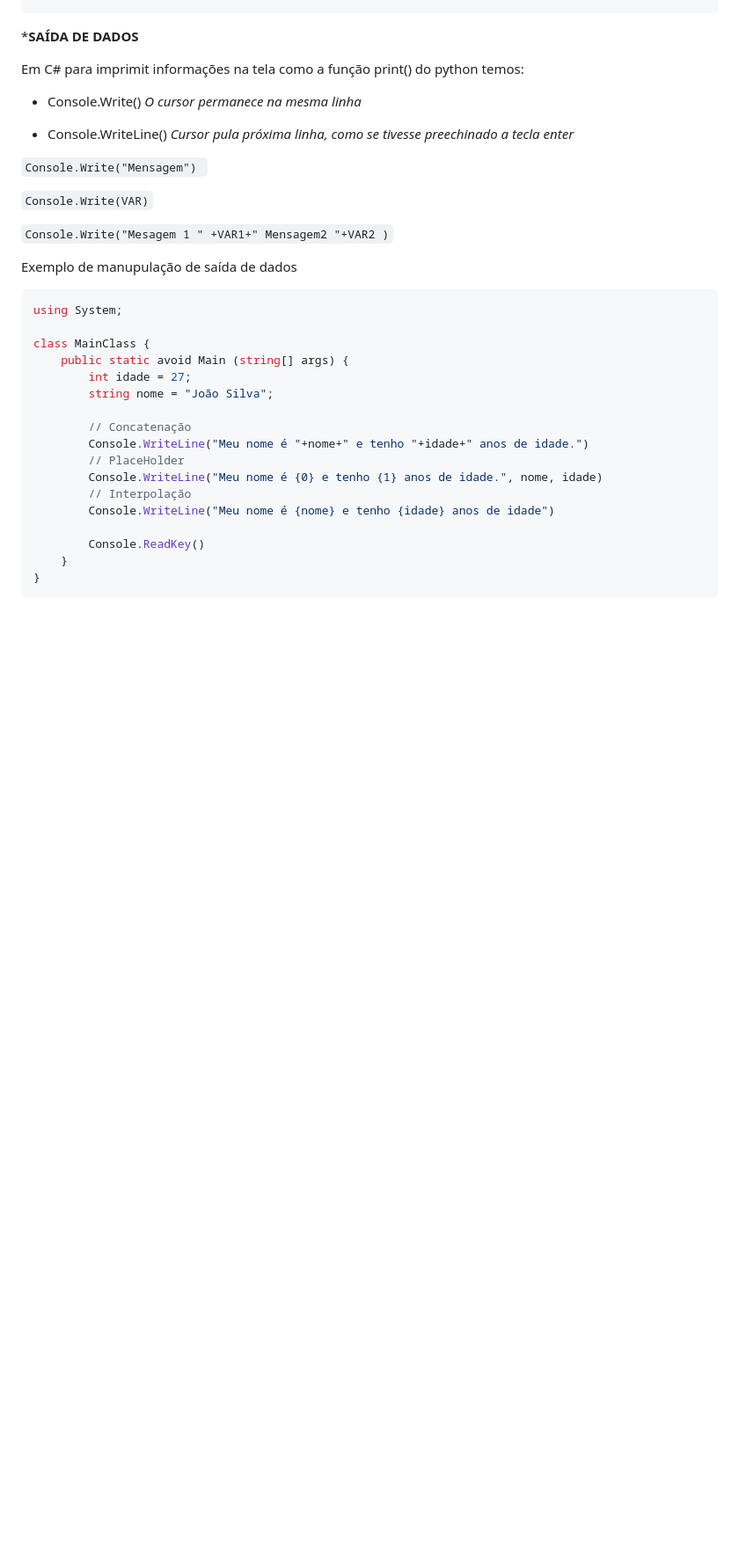
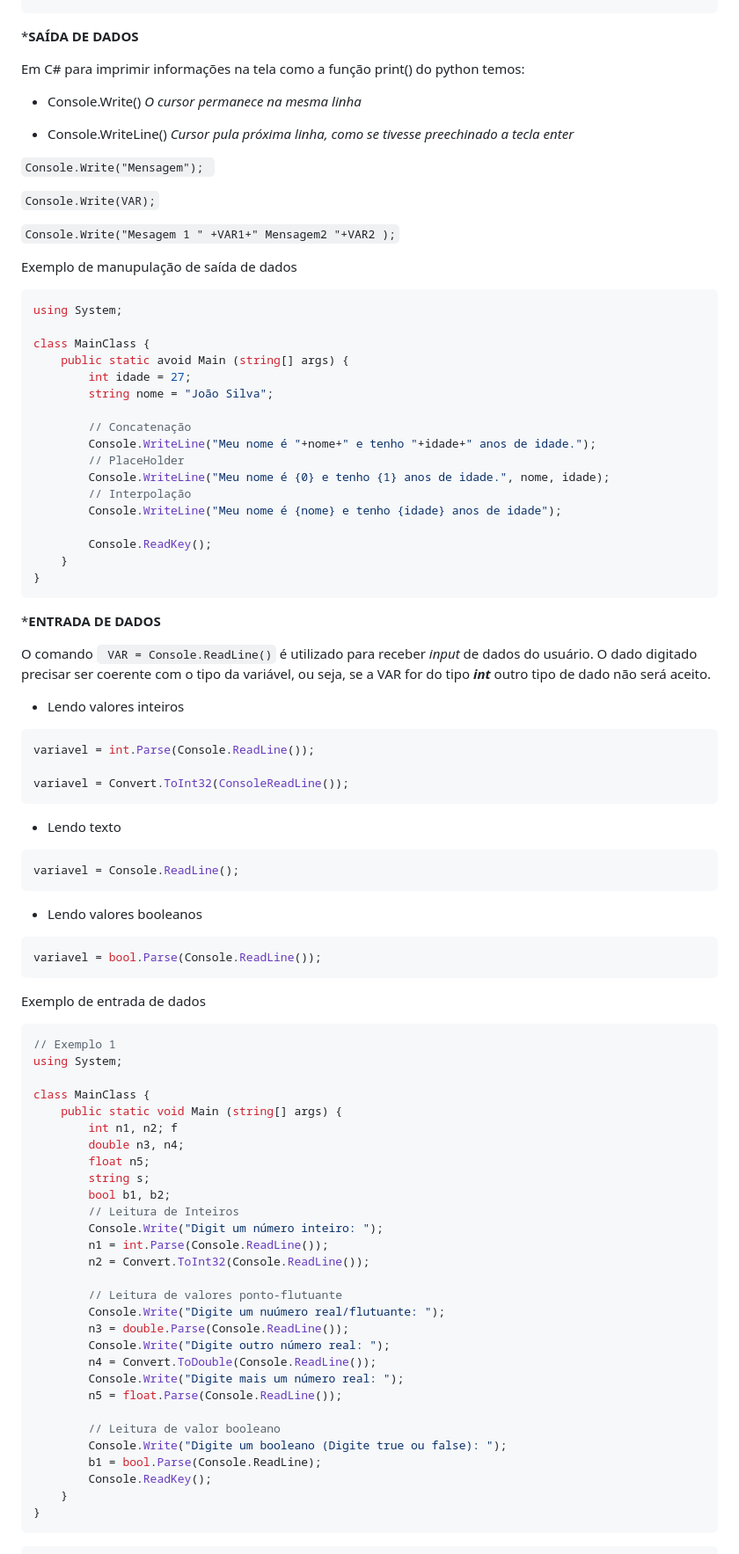
Before and after one commit to cc1e0x00/ADS_PUCMinas, a Markdown page: EIXO1/ETAPA2/MF-Algoritmos_e_Lógica_de_programação.md, the part around one of its changes. Shown at 88% size. Drawn GitHub-style; blank space fills up the shorter version.

Commit message:
Algoritmo

````diff
--- a/EIXO1/ETAPA2/MF-Algoritmos_e_Lógica_de_programação.md
+++ b/EIXO1/ETAPA2/MF-Algoritmos_e_Lógica_de_programação.md
@@ -177,18 +177,18 @@ class MainClass{
 
 ***SAÍDA DE DADOS**
 
-Em C# para imprimit informações na tela como a função print() do python temos:
+Em C# para imprimir informações na tela como a função print() do python temos:
 
 - Console.Write() _O cursor permanece na mesma linha_
 
 
 - Console.WriteLine() _Cursor pula próxima linha, como se tivesse preechinado a tecla enter_
 
-```Console.Write("Mensagem") ```
+```Console.Write("Mensagem"); ```
 
-```Console.Write(VAR)```
+```Console.Write(VAR);```
 
-```Console.Write("Mesagem 1 " +VAR1+" Mensagem2 "+VAR2 )```
+```Console.Write("Mesagem 1 " +VAR1+" Mensagem2 "+VAR2 );```
 
 Exemplo de manupulação de saída de dados
 
@@ -202,13 +202,72 @@ class MainClass {
         string nome = "João Silva";
 
         // Concatenação
-        Console.WriteLine("Meu nome é "+nome+" e tenho "+idade+" anos de idade.")
+        Console.WriteLine("Meu nome é "+nome+" e tenho "+idade+" anos de idade.");
         // PlaceHolder
-        Console.WriteLine("Meu nome é {0} e tenho {1} anos de idade.", nome, idade)
+        Console.WriteLine("Meu nome é {0} e tenho {1} anos de idade.", nome, idade);
         // Interpolação
-        Console.WriteLine("Meu nome é {nome} e tenho {idade} anos de idade")
+        Console.WriteLine("Meu nome é {nome} e tenho {idade} anos de idade");
 
-        Console.ReadKey()
+        Console.ReadKey();
     }
 }
 ```
+
+***ENTRADA DE DADOS**
+
+O comando ``` VAR = Console.ReadLine()``` é utilizado para receber _input_ de dados do usuário. O dado digitado precisar ser coerente com o tipo da variável, ou seja, se a VAR for do tipo _**int**_ outro tipo de dado não será aceito.
+
+- Lendo valores inteiros
+
+```C#
+variavel = int.Parse(Console.ReadLine());
+
+variavel = Convert.ToInt32(ConsoleReadLine());
+```
+
+- Lendo texto
+
+```C#
+variavel = Console.ReadLine();
+```
+
+- Lendo valores booleanos
+
+```C#
+variavel = bool.Parse(Console.ReadLine());
+```
+
+Exemplo de entrada de dados
+
+```C#
+// Exemplo 1
+using System;
+
+class MainClass {
+    public static void Main (string[] args) {
+        int n1, n2; f
+        double n3, n4;
+        float n5;
+        string s;
+        bool b1, b2;
+        // Leitura de Inteiros
+        Console.Write("Digit um número inteiro: ");
+        n1 = int.Parse(Console.ReadLine());
+        n2 = Convert.ToInt32(Console.ReadLine());
+
+        // Leitura de valores ponto-flutuante
+        Console.Write("Digite um nuúmero real/flutuante: ");
+        n3 = double.Parse(Console.ReadLine());
+        Console.Write("Digite outro número real: ");
+        n4 = Convert.ToDouble(Console.ReadLine());
+        Console.Write("Digite mais um número real: ");
+        n5 = float.Parse(Console.ReadLine());
+
+        // Leitura de valor booleano
+        Console.Write("Digite um booleano (Digite true ou false): ");
+        b1 = bool.Parse(Console.ReadLine);
+        Console.ReadKey();
+    }
+}
+```
+
````
Also changed, not shown: other parts of EIXO1/ETAPA2/MF-Algoritmos_e_Lógica_de_programação.md (+22 -0 lines).
